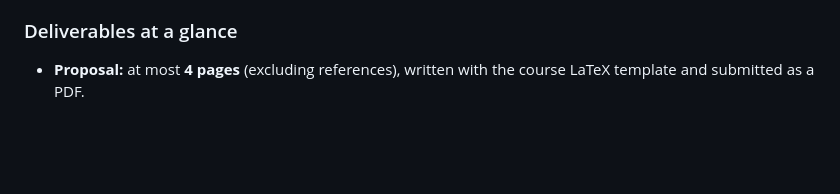
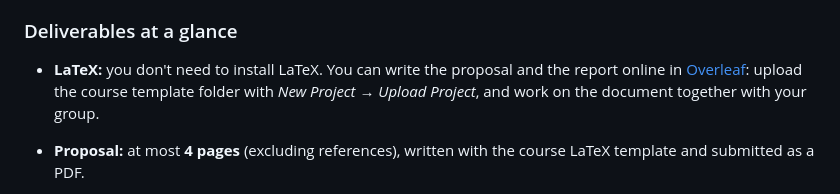
Before and after one commit to konstantin-schekotihin/dl_course, a Markdown page: ML-DL/modalities.md, the part around the change. Drawn GitHub-style; blank space fills up the shorter version.

Commit message:
ML-DL modalities: mention writing the LaTeX deliverables on Overleaf
Co-Authored-By: Claude Opus 5.5 <noreply@anthropic.com>

```diff
--- a/ML-DL/modalities.md
+++ b/ML-DL/modalities.md
@@ -102,6 +102,7 @@ Projects are done in **groups of 2–3 students**. Use the Moodle Group Choice t
 
 ### Deliverables at a glance
 
+- **LaTeX:** you don't need to install LaTeX. You can write the proposal and the report online in [Overleaf](https://www.overleaf.com/): upload the course template folder with *New Project → Upload Project*, and work on the document together with your group.
 - **Proposal:** at most **4 pages** (excluding references), written with the course LaTeX template and submitted as a PDF.
 - **Report:** at most **9 pages** (excluding references), written with the course LaTeX template and submitted as a PDF. Its evaluation **must compare every approach against a baseline**. Also submit:
   - **your code**, as an archive or repository, or as a Google Colab notebook;
```
